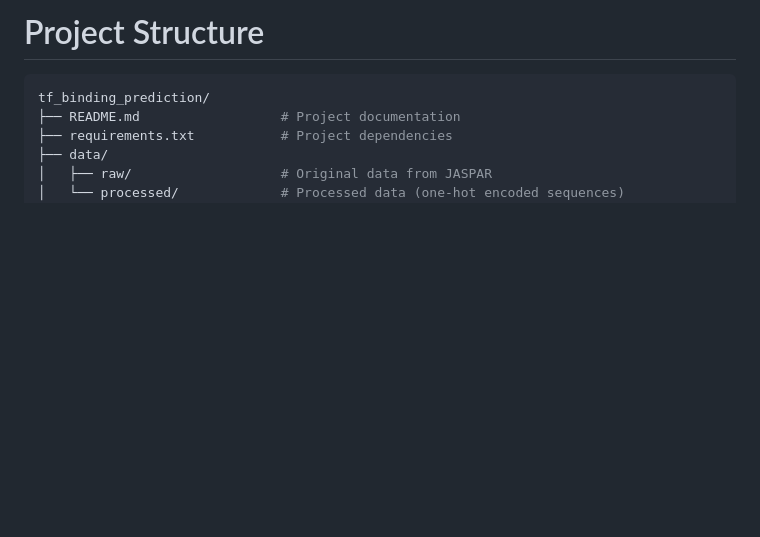
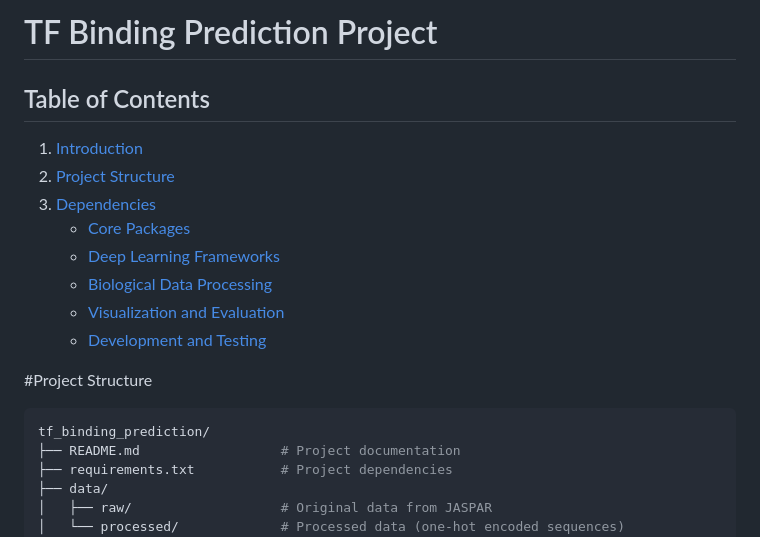
Before and after one commit to victoriamvu/Predicting-Transcription-Factor-Binding-Sites-Using-a-CNN, a Markdown page: project_files/README.md, the part around one of its changes. Rendered like a GitHub page; blank space fills up the shorter version.

````diff
--- a/project_files/README.md
+++ b/project_files/README.md
@@ -1,4 +1,17 @@
-# Project Structure
+# TF Binding Prediction Project
+
+## Table of Contents
+1. [Introduction](#introduction)
+2. [Project Structure](#project-structure)
+3. [Dependencies](#dependencies)
+   - [Core Packages](#core-packages)
+   - [Deep Learning Frameworks](#deep-learning-frameworks)
+   - [Biological Data Processing](#biological-data-processing)
+   - [Visualization and Evaluation](#visualization-and-evaluation)
+   - [Development and Testing](#development-and-testing)
+
+
+#Project Structure
 ```bash
 tf_binding_prediction/
 ├── README.md                  # Project documentation
````
Also changed, not shown: other parts of project_files/README.md (+1 -1 lines).
